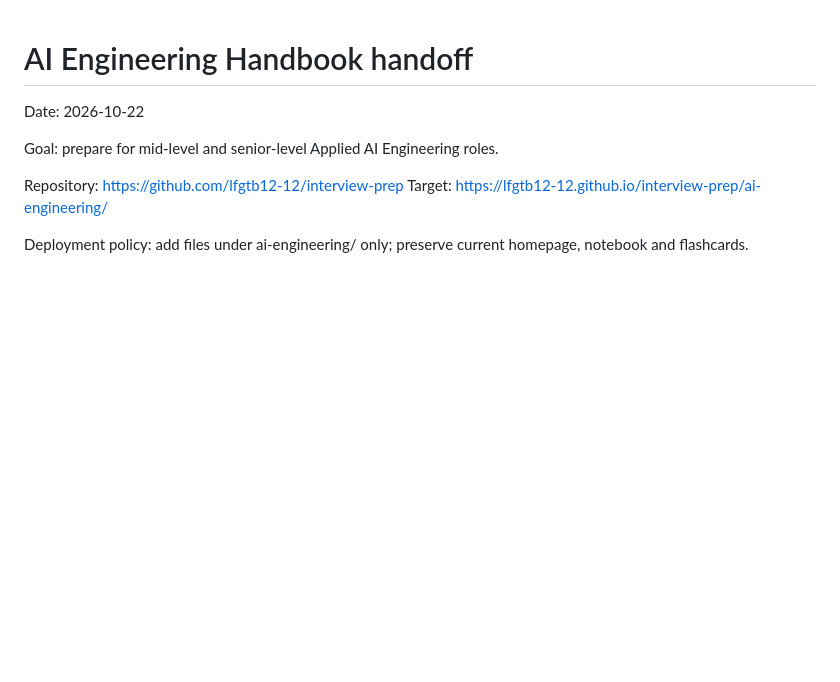
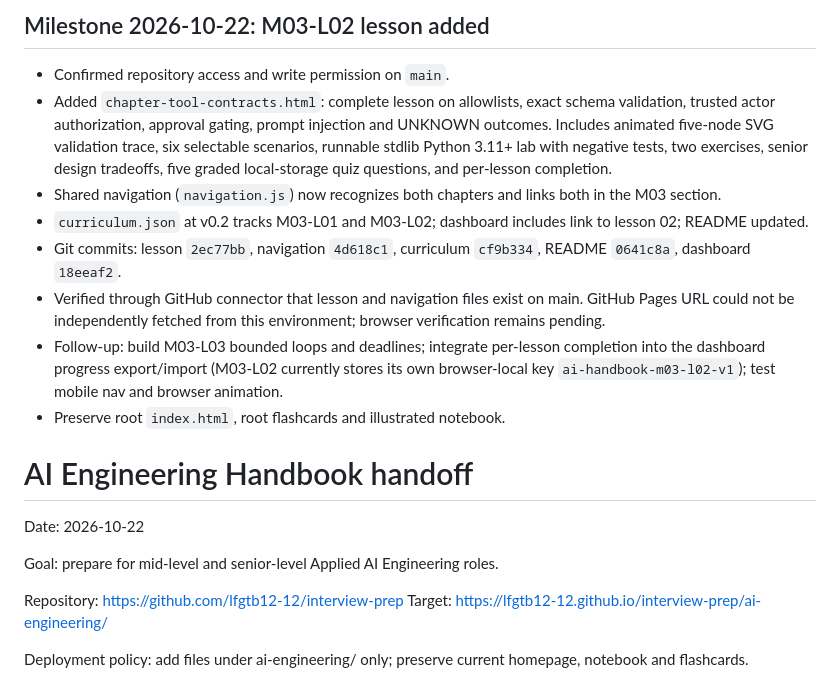
Before and after one commit to lfgtb12-12/interview-prep, a Markdown page: ai-engineering/HANDOFF.md, the part around the change. GitHub-like rendering; blank space fills up the shorter version.

Commit message:
Record AI Agents M03-L02 milestone and next steps

```diff
--- a/ai-engineering/HANDOFF.md
+++ b/ai-engineering/HANDOFF.md
@@ -1,3 +1,14 @@
+## Milestone 2026-10-22: M03-L02 lesson added
+
+- Confirmed repository access and write permission on `main`.
+- Added `chapter-tool-contracts.html`: complete lesson on allowlists, exact schema validation, trusted actor authorization, approval gating, prompt injection and UNKNOWN outcomes. Includes animated five-node SVG validation trace, six selectable scenarios, runnable stdlib Python 3.11+ lab with negative tests, two exercises, senior design tradeoffs, five graded local-storage quiz questions, and per-lesson completion.
+- Shared navigation (`navigation.js`) now recognizes both chapters and links both in the M03 section.
+- `curriculum.json` at v0.2 tracks M03-L01 and M03-L02; dashboard includes link to lesson 02; README updated.
+- Git commits: lesson `2ec77bb`, navigation `4d618c1`, curriculum `cf9b334`, README `0641c8a`, dashboard `18eeaf2`.
+- Verified through GitHub connector that lesson and navigation files exist on main. GitHub Pages URL could not be independently fetched from this environment; browser verification remains pending.
+- Follow-up: build M03-L03 bounded loops and deadlines; integrate per-lesson completion into the dashboard progress export/import (M03-L02 currently stores its own browser-local key `ai-handbook-m03-l02-v1`); test mobile nav and browser animation.
+- Preserve root `index.html`, root flashcards and illustrated notebook.
+
 # AI Engineering Handbook handoff
 
 Date: 2026-10-22
```
